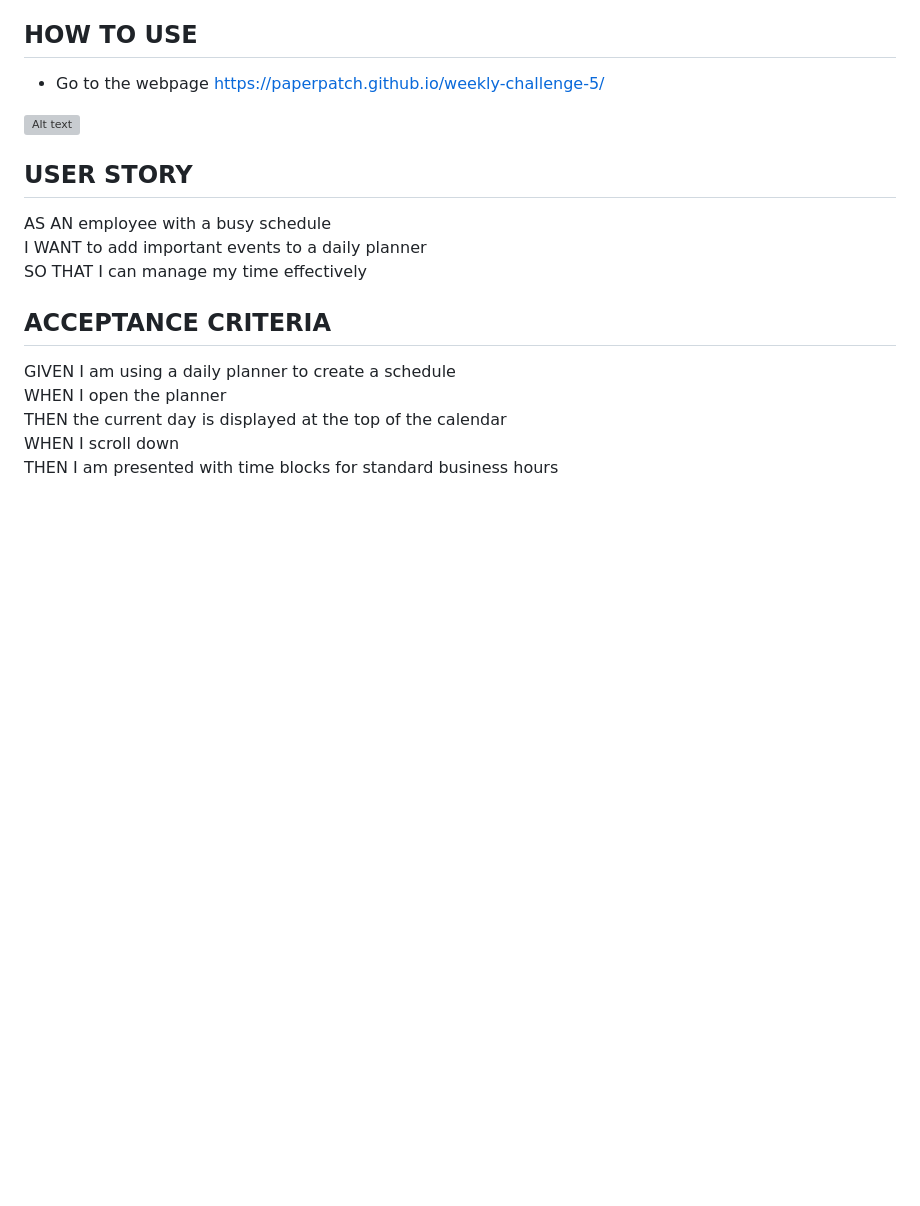
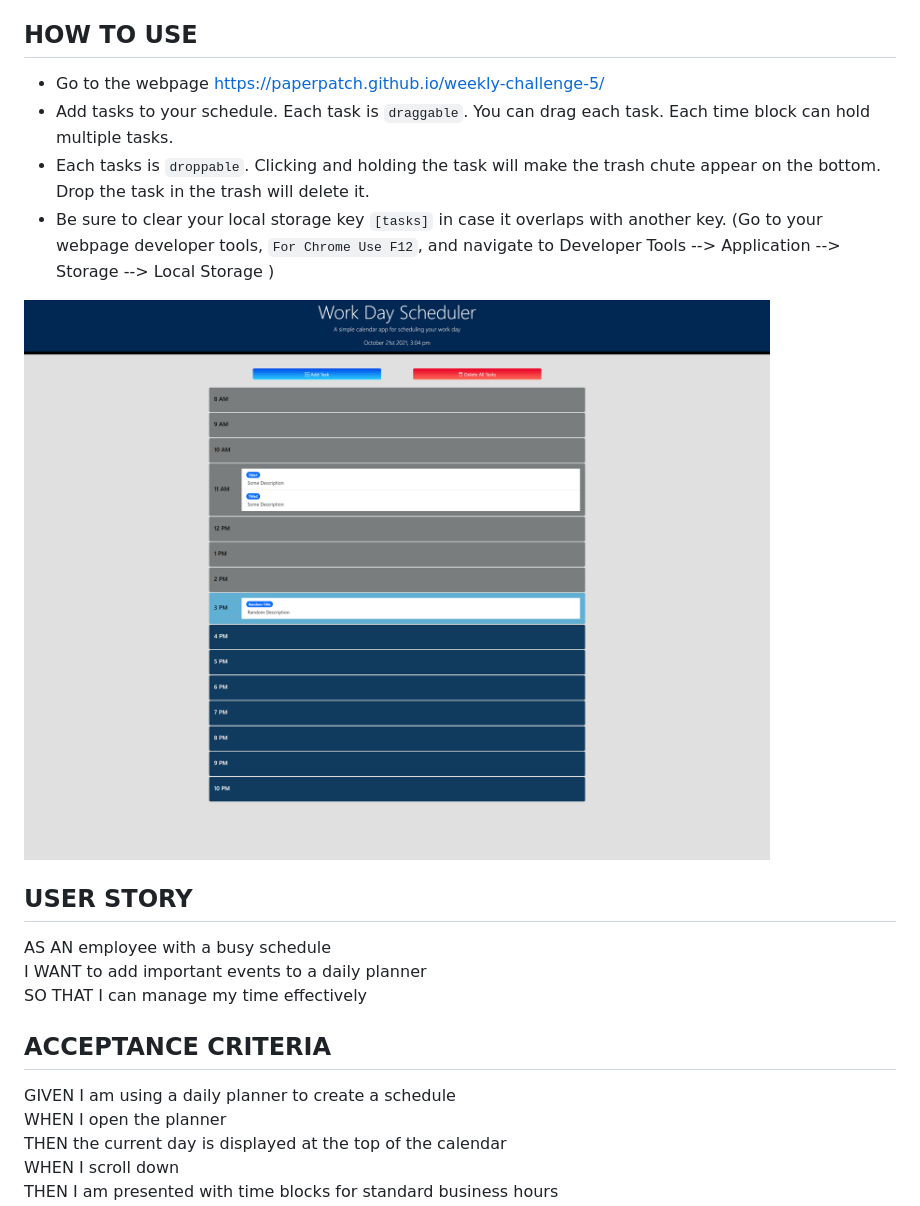
Before and after one commit to paperpatch/schedule_workday, a Markdown page: README.md, the part around the change. Rendered like a GitHub page; pictures changed too: assets/images/schedule-screenshot.png (added); blank space fills up the shorter version; grey boxes are pictures that could not be loaded.

Commit message:
readme update. added screenshot

```diff
--- a/README.md
+++ b/README.md
@@ -25,8 +25,11 @@ Built With:
 ## HOW TO USE
 
 - Go to the webpage https://paperpatch.github.io/weekly-challenge-5/
+- Add tasks to your schedule. Each task is `draggable`. You can drag each task. Each time block can hold multiple tasks.
+- Each tasks is `droppable`. Clicking and holding the task will make the trash chute appear on the bottom. Drop the task in the trash will delete it.
+- Be sure to clear your local storage key `[tasks]` in case it overlaps with another key. (Go to your webpage developer tools, `For Chrome Use F12`, and navigate to Developer Tools --> Application --> Storage --> Local Storage )
 
-![Alt text](./assets/images/calendar-webpage-screenshot.png "webpage screenshot")
+![Alt text](./assets/images/schedule-screenshot.png "daily schedule screenshot")
 
 ## USER STORY
 AS AN employee with a busy schedule <br />
```
